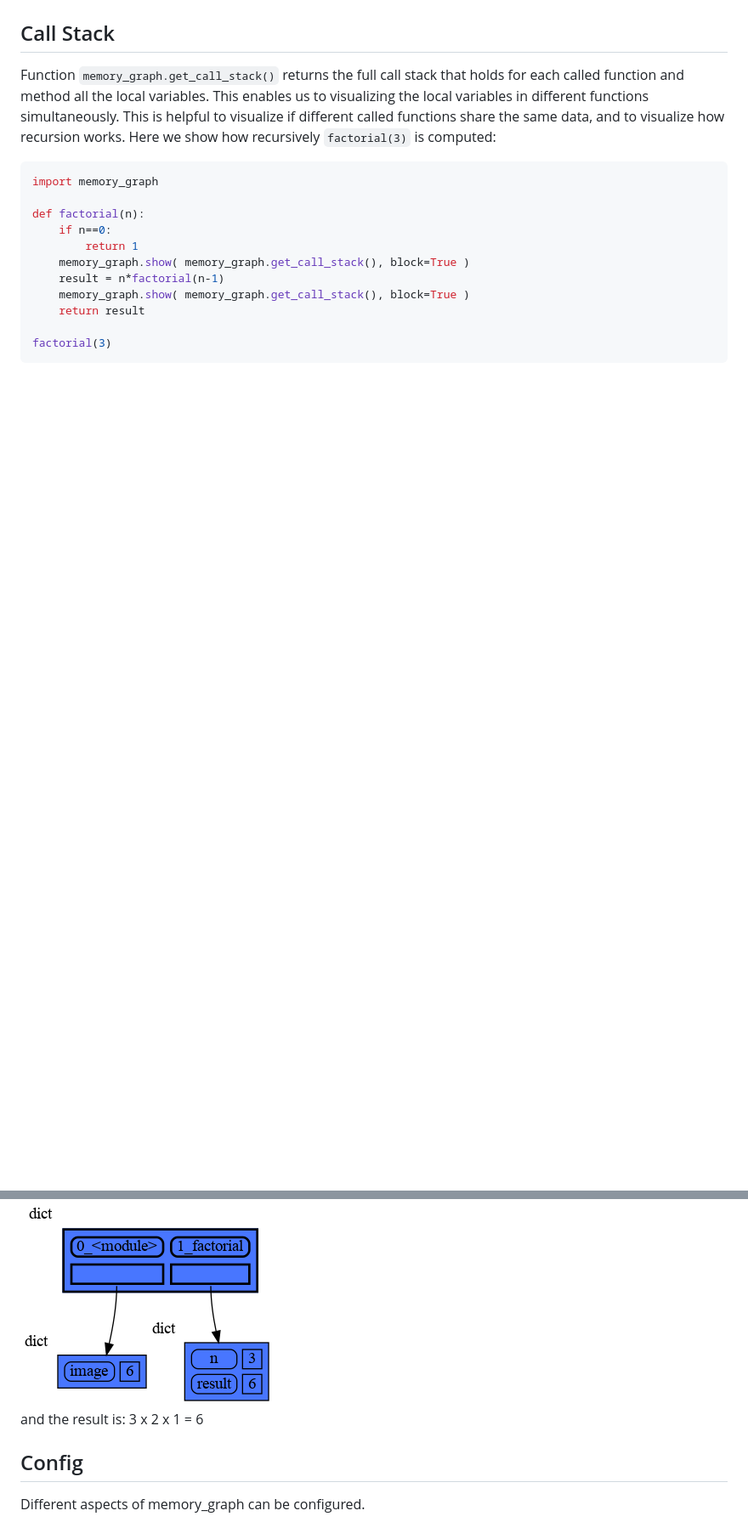
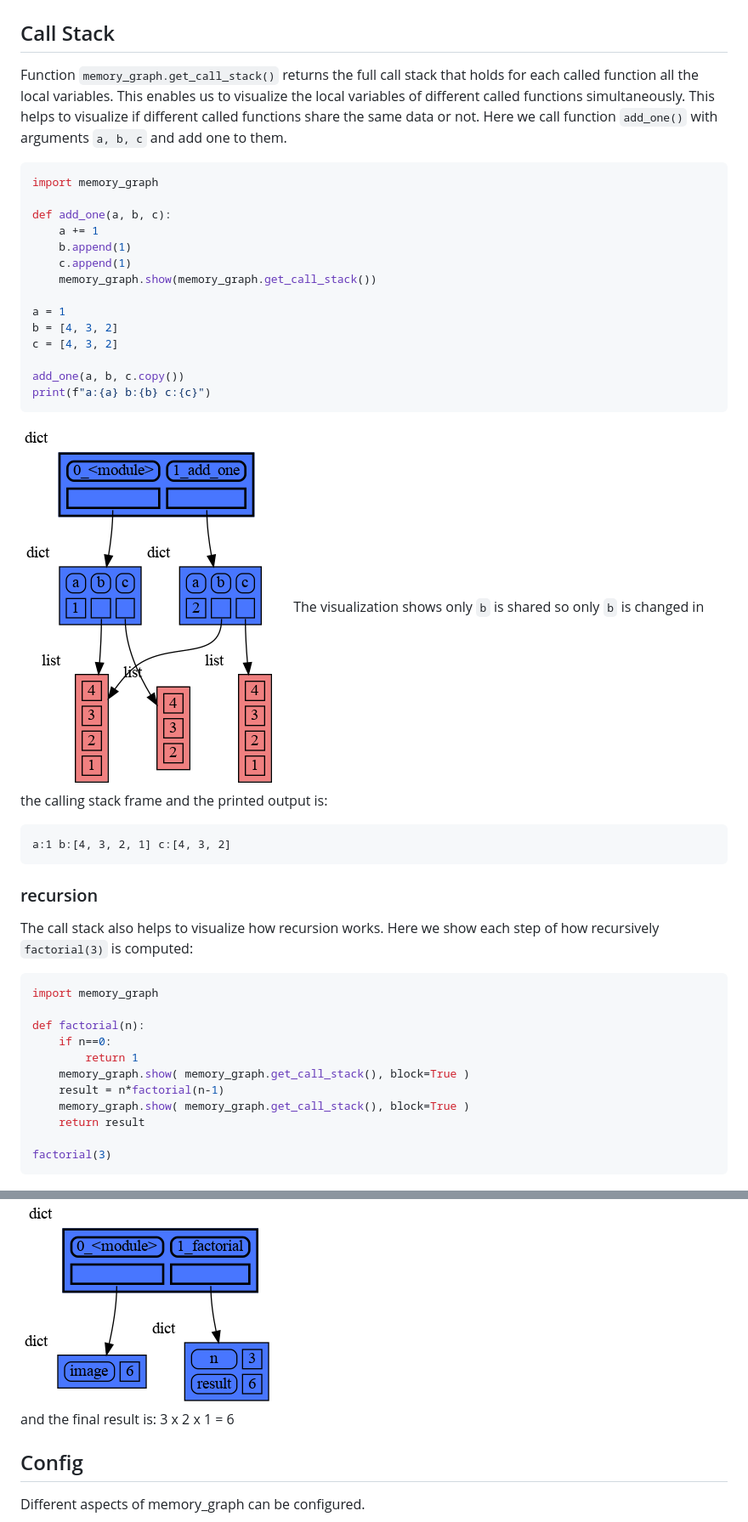
Before and after one commit to bterwijn/memory_graph, a Markdown page: README.md, 2 parts joined by grey strips. Shown: that part at 85% size. GitHub-like rendering; pictures changed too: images/add_one.png (added); blank space fills up the shorter version.

Commit message:
add_one() added

````diff
--- a/README.md
+++ b/README.md
@@ -184,7 +184,31 @@ memory_graph.show( locals() )
 
 ## Call Stack ##
 
-Function ```memory_graph.get_call_stack()``` returns the full call stack that holds for each called function and method all the local variables. This enables us to visualizing the local variables in different functions simultaneously. This is helpful to visualize if different called functions share the same data, and to visualize how recursion works. Here we show how recursively ```factorial(3)``` is computed:
+Function ```memory_graph.get_call_stack()``` returns the full call stack that holds for each called function all the local variables. This enables us to visualize the local variables of different called functions simultaneously. This helps to visualize if different called functions share the same data or not. Here we call function ```add_one()``` with arguments ```a, b, c``` and add one to them.
+
+```python
+import memory_graph
+
+def add_one(a, b, c):
+    a += 1
+    b.append(1)
+    c.append(1)
+    memory_graph.show(memory_graph.get_call_stack())
+
+a = 1
+b = [4, 3, 2]
+c = [4, 3, 2]
+
+add_one(a, b, c.copy())
+print(f"a:{a} b:{b} c:{c}")
+```
+![image](https://raw.githubusercontent.com/bterwijn/memory_graph/main/images/add_one.png)
+The visualization shows only ```b``` is shared so only ```b``` is changed in the calling stack frame and the printed output is:
+```
+a:1 b:[4, 3, 2, 1] c:[4, 3, 2]
+```
+### recursion ###
+The call stack also helps to visualize how recursion works. Here we show each step of how recursively ```factorial(3)``` is computed:
 
 ```python
 import memory_graph
@@ -205,7 +229,7 @@ factorial(3)
   <div><img src="https://raw.githubusercontent.com/bterwijn/memory_graph/main/images/factorial4.png" /></div>
   <div><img src="https://raw.githubusercontent.com/bterwijn/memory_graph/main/images/factorial5.png" /></div>
   <div><img src="https://raw.githubusercontent.com/bterwijn/memory_graph/main/images/factorial6.png" /></div>
-and the result is: 3 x 2 x 1 = 6
+and the final result is: 3 x 2 x 1 = 6
 
 ## Config ##
 Different aspects of memory_graph can be configured.
````
Also changed, not shown: 1 other file.
